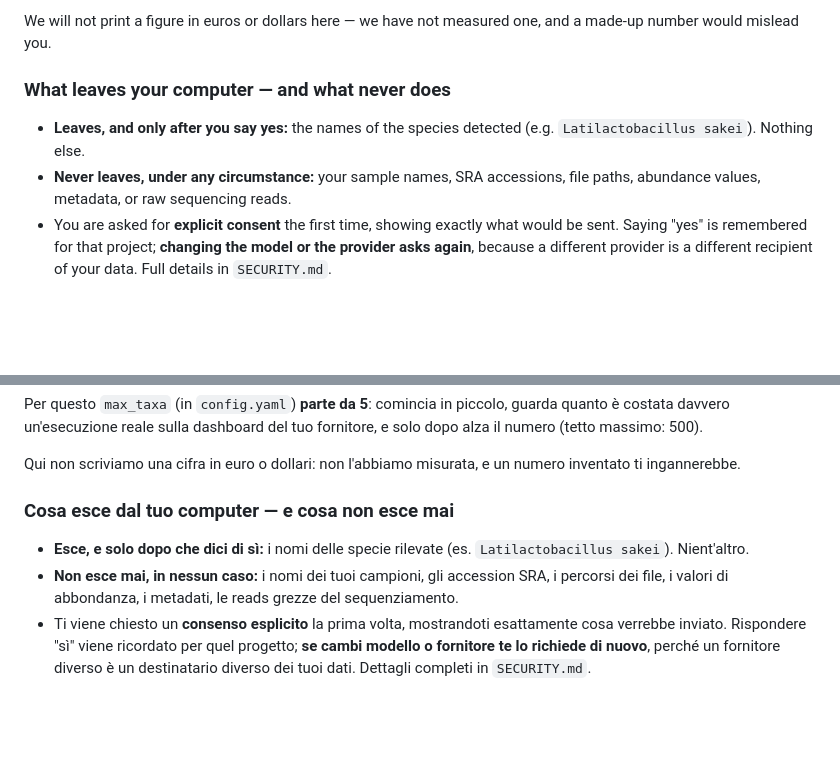
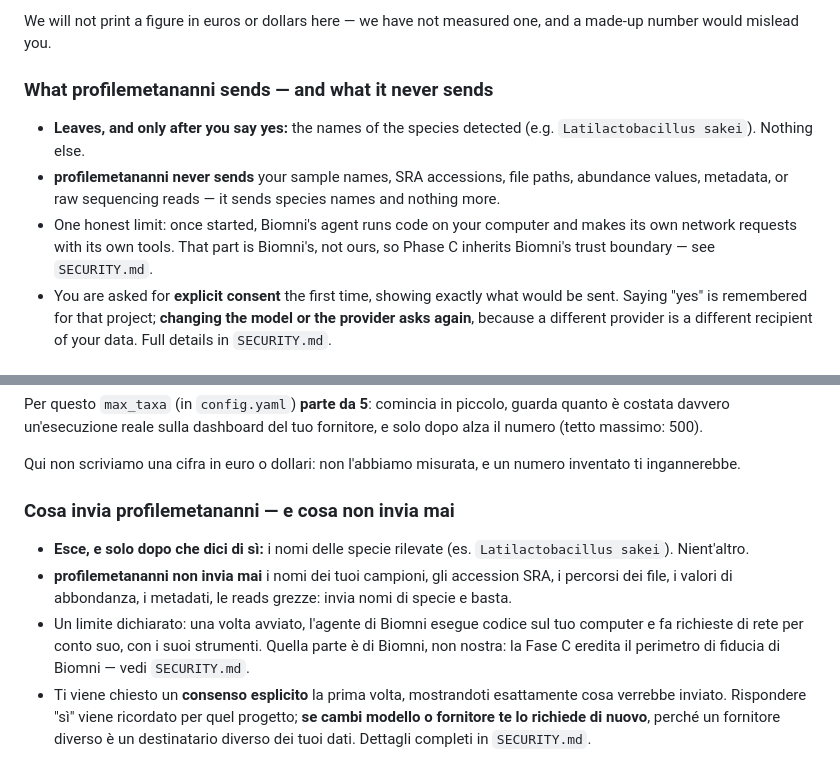
Before and after one commit to GiampieroFederici/profilemetananni, a Markdown page: README.md, 2 parts joined by grey strips. GitHub-like rendering; blank space fills up the shorter version.

Commit message:
docs(phase-c): claim what the code can enforce about egress, not more (I6)
Everything profilemetananni puts on the wire is a species name plus NCBI-sourced
titles - that part is real and verified. But A1.go() is an autonomous agent that
executes generated code locally and makes its own network calls with its own
tools, and nothing in this branch constrains it, so "never leaves, under any
circumstance" was a promise the code cannot keep. Reword to "profilemetananni
never sends ..." in both languages and state Biomni's trust boundary explicitly
in SECURITY.md.

Co-Authored-By: Claude Opus 5 (1M context) <noreply@anthropic.com>

```diff
--- a/README.md
+++ b/README.md
@@ -459,12 +459,15 @@ real run actually cost on your provider's own dashboard, and only then raise it
 We will not print a figure in euros or dollars here — we have not measured one, and a made-up
 number would mislead you.
 
-### What leaves your computer — and what never does
+### What profilemetananni sends — and what it never sends
 
 - **Leaves, and only after you say yes:** the names of the species detected (e.g.
   `Latilactobacillus sakei`). Nothing else.
-- **Never leaves, under any circumstance:** your sample names, SRA accessions, file paths,
-  abundance values, metadata, or raw sequencing reads.
+- **profilemetananni never sends** your sample names, SRA accessions, file paths, abundance
+  values, metadata, or raw sequencing reads — it sends species names and nothing more.
+- One honest limit: once started, Biomni's agent runs code on your computer and makes its own
+  network requests with its own tools. That part is Biomni's, not ours, so Phase C inherits
+  Biomni's trust boundary — see `SECURITY.md`.
 - You are asked for **explicit consent** the first time, showing exactly what would be sent.
   Saying "yes" is remembered for that project; **changing the model or the provider asks
   again**, because a different provider is a different recipient of your data. Full details
@@ -982,12 +985,15 @@ numero (tetto massimo: 500).
 Qui non scriviamo una cifra in euro o dollari: non l'abbiamo misurata, e un numero inventato
 ti ingannerebbe.
 
-### Cosa esce dal tuo computer — e cosa non esce mai
+### Cosa invia profilemetananni — e cosa non invia mai
 
 - **Esce, e solo dopo che dici di sì:** i nomi delle specie rilevate (es.
   `Latilactobacillus sakei`). Nient'altro.
-- **Non esce mai, in nessun caso:** i nomi dei tuoi campioni, gli accession SRA, i percorsi
-  dei file, i valori di abbondanza, i metadati, le reads grezze del sequenziamento.
+- **profilemetananni non invia mai** i nomi dei tuoi campioni, gli accession SRA, i percorsi
+  dei file, i valori di abbondanza, i metadati, le reads grezze: invia nomi di specie e basta.
+- Un limite dichiarato: una volta avviato, l'agente di Biomni esegue codice sul tuo computer e
+  fa richieste di rete per conto suo, con i suoi strumenti. Quella parte è di Biomni, non
+  nostra: la Fase C eredita il perimetro di fiducia di Biomni — vedi `SECURITY.md`.
 - Ti viene chiesto un **consenso esplicito** la prima volta, mostrandoti esattamente cosa
   verrebbe inviato. Rispondere "sì" viene ricordato per quel progetto; **se cambi modello o
   fornitore te lo richiede di nuovo**, perché un fornitore diverso è un destinatario diverso
```
Also changed, not shown: SECURITY.md (+8 -1 lines).
